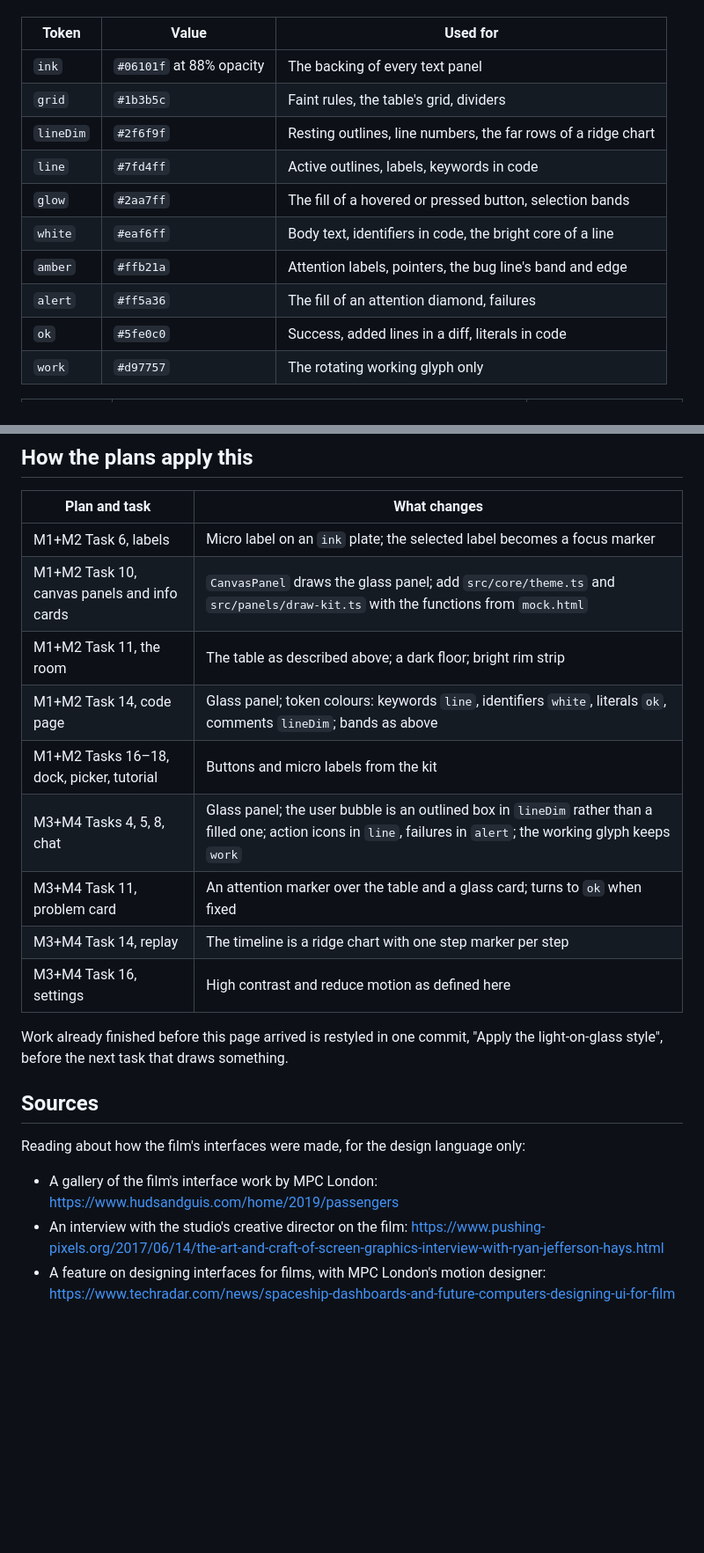
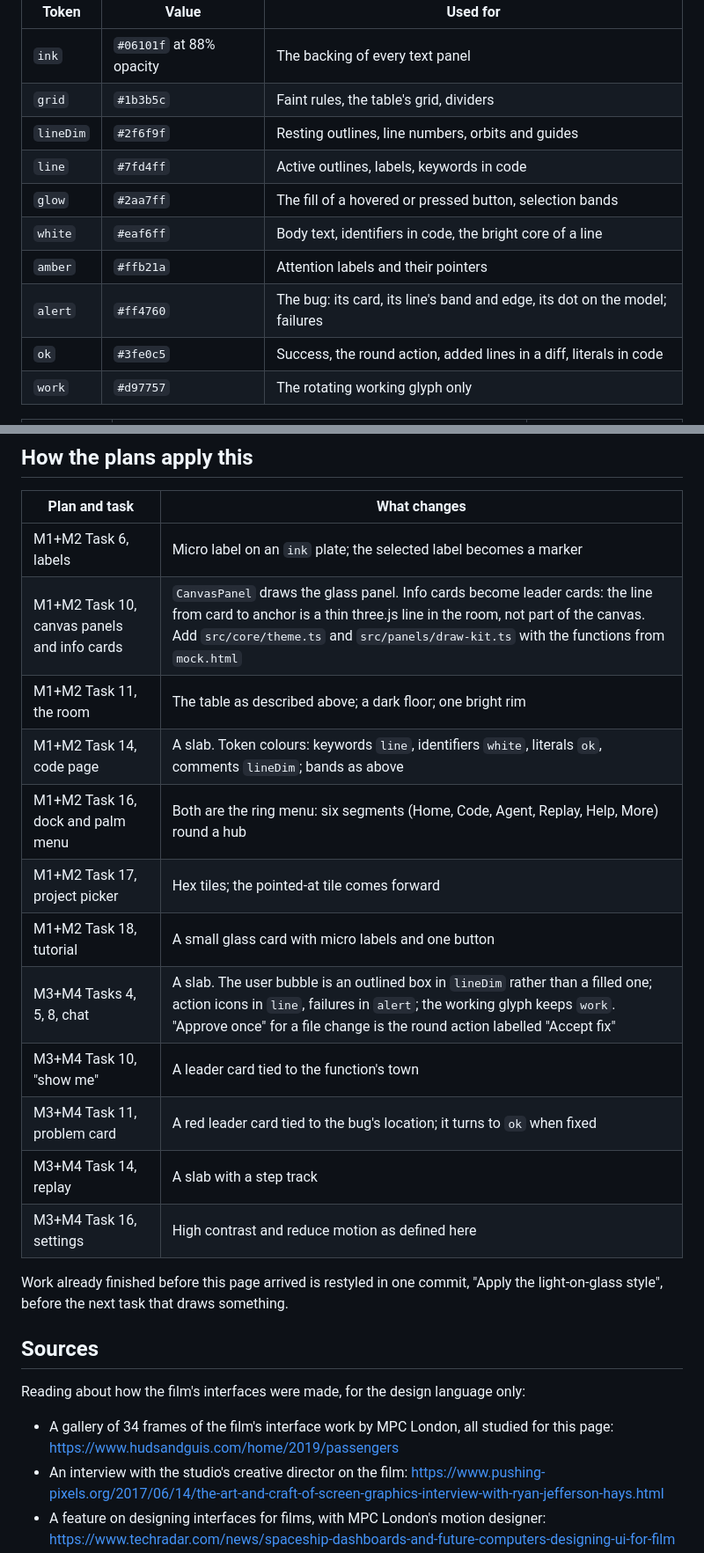
Before and after one commit to nnetraga97/Orrery, a Markdown page: docs/visual-style.md, 2 parts joined by grey strips. Shown at 88% size. Drawn GitHub-style; blank space fills up the shorter version.

```diff
--- a/docs/visual-style.md
+++ b/docs/visual-style.md
@@ -53,13 +66,13 @@ and use them everywhere. Do not write a colour or a font anywhere else.
 | --- | --- | --- |
 | `ink` | `#06101f` at 88% opacity | The backing of every text panel |
 | `grid` | `#1b3b5c` | Faint rules, the table's grid, dividers |
-| `lineDim` | `#2f6f9f` | Resting outlines, line numbers, the far rows of a ridge chart |
+| `lineDim` | `#2f6f9f` | Resting outlines, line numbers, orbits and guides |
 | `line` | `#7fd4ff` | Active outlines, labels, keywords in code |
 | `glow` | `#2aa7ff` | The fill of a hovered or pressed button, selection bands |
 | `white` | `#eaf6ff` | Body text, identifiers in code, the bright core of a line |
-| `amber` | `#ffb21a` | Attention labels, pointers, the bug line's band and edge |
-| `alert` | `#ff5a36` | The fill of an attention diamond, failures |
-| `ok` | `#5fe0c0` | Success, added lines in a diff, literals in code |
+| `amber` | `#ffb21a` | Attention labels and their pointers |
+| `alert` | `#ff4760` | The bug: its card, its line's band and edge, its dot on the model; failures |
+| `ok` | `#3fe0c5` | Success, the round action, added lines in a diff, literals in code |
 | `work` | `#d97757` | The rotating working glyph only |
 
 | Font token | Value | Used for |
@@ -117,14 +140,17 @@ drops additive decoration, and thickens outlines to 3 px.
 
 | Plan and task | What changes |
 | --- | --- |
-| M1+M2 Task 6, labels | Micro label on an `ink` plate; the selected label becomes a focus marker |
-| M1+M2 Task 10, canvas panels and info cards | `CanvasPanel` draws the glass panel; add `src/core/theme.ts` and `src/panels/draw-kit.ts` with the functions from `mock.html` |
-| M1+M2 Task 11, the room | The table as described above; a dark floor; bright rim strip |
-| M1+M2 Task 14, code page | Glass panel; token colours: keywords `line`, identifiers `white`, literals `ok`, comments `lineDim`; bands as above |
-| M1+M2 Tasks 16–18, dock, picker, tutorial | Buttons and micro labels from the kit |
-| M3+M4 Tasks 4, 5, 8, chat | Glass panel; the user bubble is an outlined box in `lineDim` rather than a filled one; action icons in `line`, failures in `alert`; the working glyph keeps `work` |
-| M3+M4 Task 11, problem card | An attention marker over the table and a glass card; turns to `ok` when fixed |
-| M3+M4 Task 14, replay | The timeline is a ridge chart with one step marker per step |
+| M1+M2 Task 6, labels | Micro label on an `ink` plate; the selected label becomes a marker |
+| M1+M2 Task 10, canvas panels and info cards | `CanvasPanel` draws the glass panel. Info cards become leader cards: the line from card to anchor is a thin three.js line in the room, not part of the canvas. Add `src/core/theme.ts` and `src/panels/draw-kit.ts` with the functions from `mock.html` |
+| M1+M2 Task 11, the room | The table as described above; a dark floor; one bright rim |
+| M1+M2 Task 14, code page | A slab. Token colours: keywords `line`, identifiers `white`, literals `ok`, comments `lineDim`; bands as above |
+| M1+M2 Task 16, dock and palm menu | Both are the ring menu: six segments (Home, Code, Agent, Replay, Help, More) round a hub |
+| M1+M2 Task 17, project picker | Hex tiles; the pointed-at tile comes forward |
+| M1+M2 Task 18, tutorial | A small glass card with micro labels and one button |
+| M3+M4 Tasks 4, 5, 8, chat | A slab. The user bubble is an outlined box in `lineDim` rather than a filled one; action icons in `line`, failures in `alert`; the working glyph keeps `work`. "Approve once" for a file change is the round action labelled "Accept fix" |
+| M3+M4 Task 10, "show me" | A leader card tied to the function's town |
+| M3+M4 Task 11, problem card | A red leader card tied to the bug's location; it turns to `ok` when fixed |
+| M3+M4 Task 14, replay | A slab with a step track |
 | M3+M4 Task 16, settings | High contrast and reduce motion as defined here |
 
 Work already finished before this page arrived is restyled in one commit, "Apply the
@@ -134,7 +160,7 @@ light-on-glass style", before the next task that draws something.
 
 Reading about how the film's interfaces were made, for the design language only:
 
-- A gallery of the film's interface work by MPC London: <https://www.hudsandguis.com/home/2019/passengers>
+- A gallery of 34 frames of the film's interface work by MPC London, all studied for this page: <https://www.hudsandguis.com/home/2019/passengers>
 - An interview with the studio's creative director on the film: <https://www.pushing-pixels.org/2017/06/14/the-art-and-craft-of-screen-graphics-interview-with-ryan-jefferson-hays.html>
 - A feature on designing interfaces for films, with MPC London's motion designer: <https://www.techradar.com/news/spaceship-dashboards-and-future-computers-designing-ui-for-film>
 - A review of the film's technology that singles out the muted palette and curved transparent screens: <https://community.element14.com/members-area/engineering-life/b/blog/posts/engineer-at-the-movies-reviews-passengers-2016>
```
Also changed, not shown: other parts of docs/visual-style.md (+45 -22 lines), docs/style/hologram-reference.png, 1 other file.
